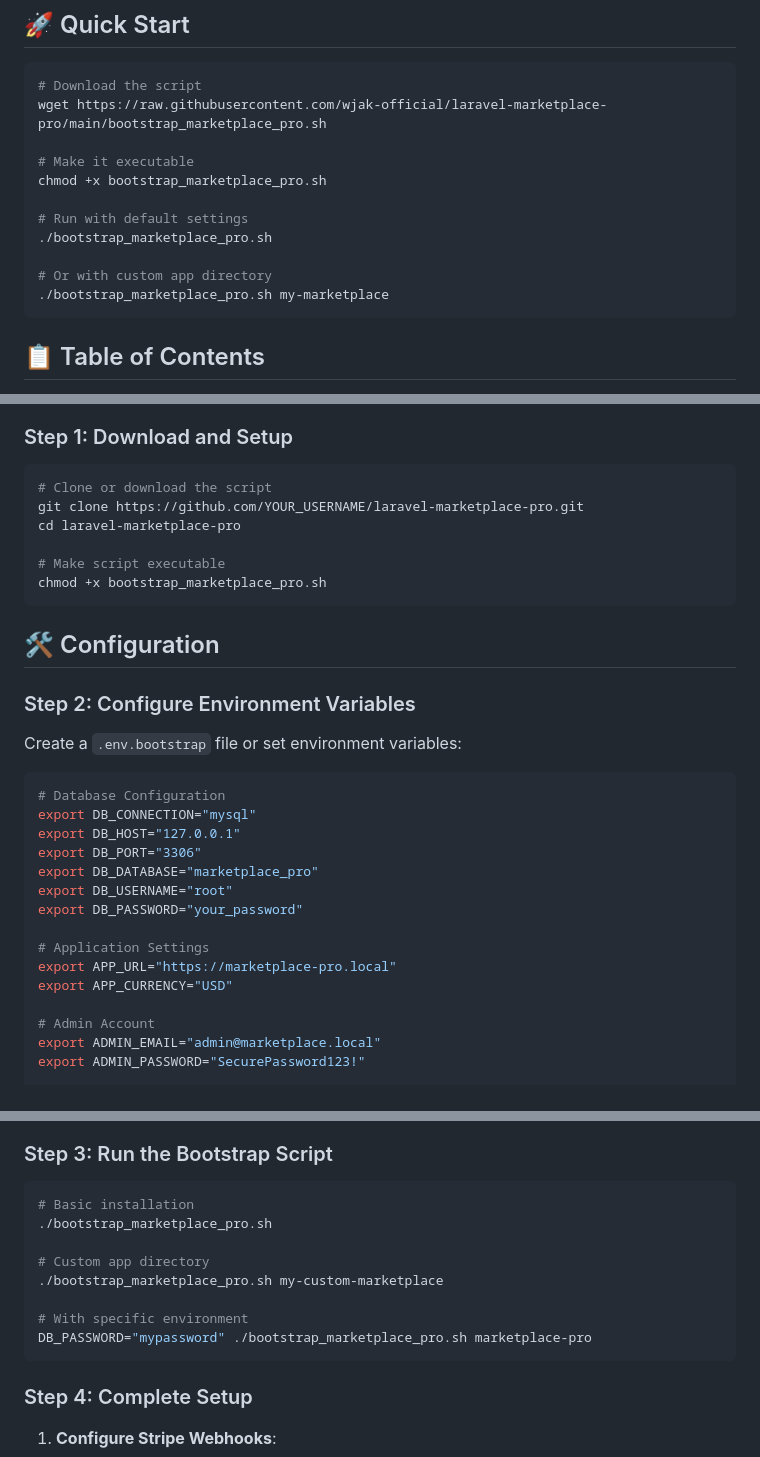
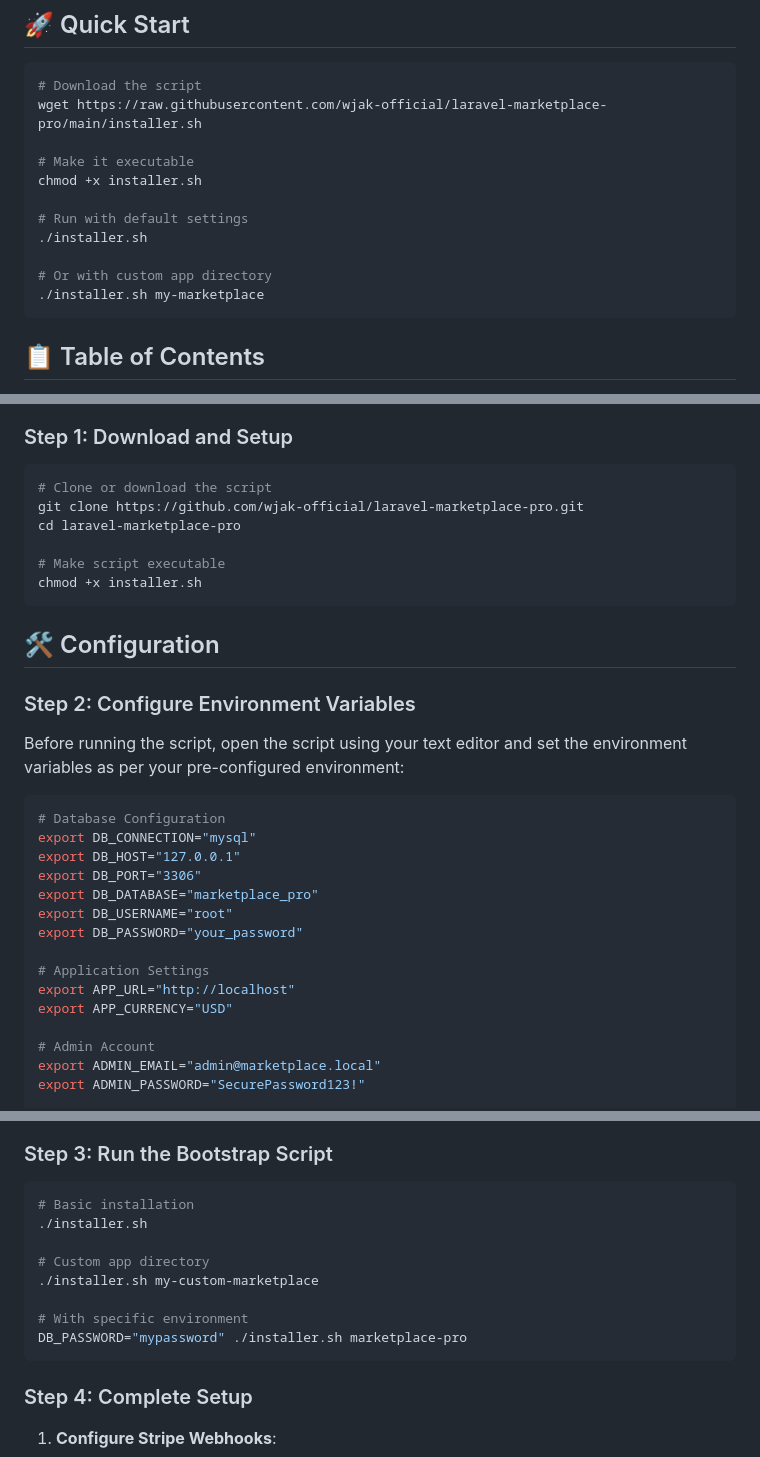
Before and after one commit to wjak-official/laravel-marketplace-pro, a Markdown page: README.md, 3 parts joined by grey strips. GitHub-like rendering.

Commit message:
Update README.md with new installation instructions

````diff
--- a/README.md
+++ b/README.md
@@ -11,16 +11,16 @@
 
 ```bash
 # Download the script
-wget https://raw.githubusercontent.com/wjak-official/laravel-marketplace-pro/main/bootstrap_marketplace_pro.sh
+wget https://raw.githubusercontent.com/wjak-official/laravel-marketplace-pro/main/installer.sh
 
 # Make it executable
-chmod +x bootstrap_marketplace_pro.sh
+chmod +x installer.sh
 
 # Run with default settings
-./bootstrap_marketplace_pro.sh
+./installer.sh
 
 # Or with custom app directory
-./bootstrap_marketplace_pro.sh my-marketplace
+./installer.sh my-marketplace
 ```
 
 ## 📋 Table of Contents
@@ -89,17 +89,17 @@ chmod +x bootstrap_marketplace_pro.sh
 
 ```bash
 # Clone or download the script
-git clone https://github.com/YOUR_USERNAME/laravel-marketplace-pro.git
+git clone https://github.com/wjak-official/laravel-marketplace-pro.git
 cd laravel-marketplace-pro
 
 # Make script executable
-chmod +x bootstrap_marketplace_pro.sh
+chmod +x installer.sh
 ```
 ## 🛠 Configuration
 
 ### Step 2: Configure Environment Variables
 
-Create a `.env.bootstrap` file or set environment variables:
+Before running the script, open the script using your text editor and set the environment variables as per your pre-configured environment:
 
 ```bash
 # Database Configuration
@@ -111,7 +111,7 @@ export DB_USERNAME="root"
 export DB_PASSWORD="your_password"
 
 # Application Settings
-export APP_URL="https://marketplace-pro.local"
+export APP_URL="http://localhost"
 export APP_CURRENCY="USD"
 
 # Admin Account
@@ -135,13 +135,13 @@ export HTDOCS_DIR="/path/to/your/webroot"
 
 ```bash
 # Basic installation
-./bootstrap_marketplace_pro.sh
+./installer.sh
 
 # Custom app directory
-./bootstrap_marketplace_pro.sh my-custom-marketplace
+./installer.sh my-custom-marketplace
 
 # With specific environment
-DB_PASSWORD="mypassword" ./bootstrap_marketplace_pro.sh marketplace-pro
+DB_PASSWORD="mypassword" ./installer.sh marketplace-pro
 ```
 
 ### Step 4: Complete Setup
````
